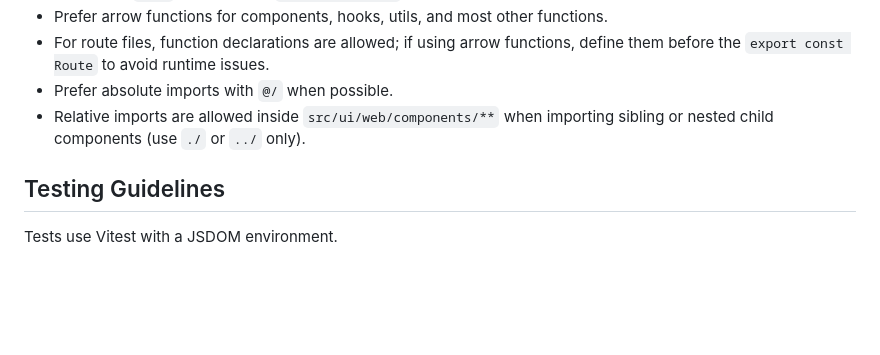
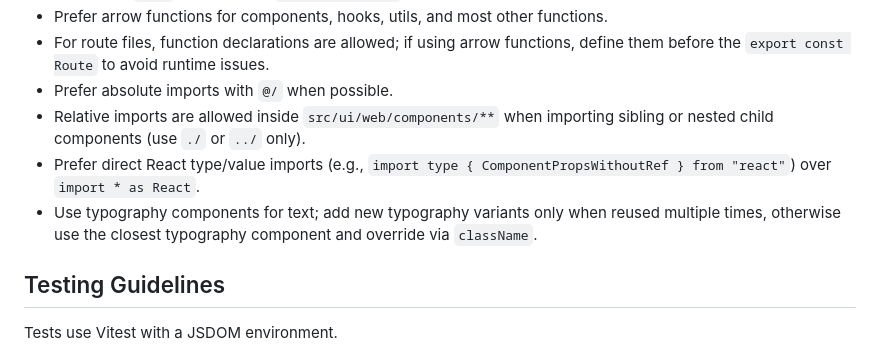
Before and after one commit to Donkijote/three-in-line, a Markdown page: AGENTS.md, the part around the change. GitHub-like rendering; blank space fills up the shorter version.

Commit message:
docs: update typography rules

```diff
--- a/AGENTS.md
+++ b/AGENTS.md
@@ -39,6 +39,8 @@ Use Bun (preferred) or npm to run scripts from `package.json`.
 - For route files, function declarations are allowed; if using arrow functions, define them before the `export const Route` to avoid runtime issues.
 - Prefer absolute imports with `@/` when possible.
 - Relative imports are allowed inside `src/ui/web/components/**` when importing sibling or nested child components (use `./` or `../` only).
+- Prefer direct React type/value imports (e.g., `import type { ComponentPropsWithoutRef } from "react"`) over `import * as React`.
+- Use typography components for text; add new typography variants only when reused multiple times, otherwise use the closest typography component and override via `className`.
 
 ## Testing Guidelines
 Tests use Vitest with a JSDOM environment.
```
